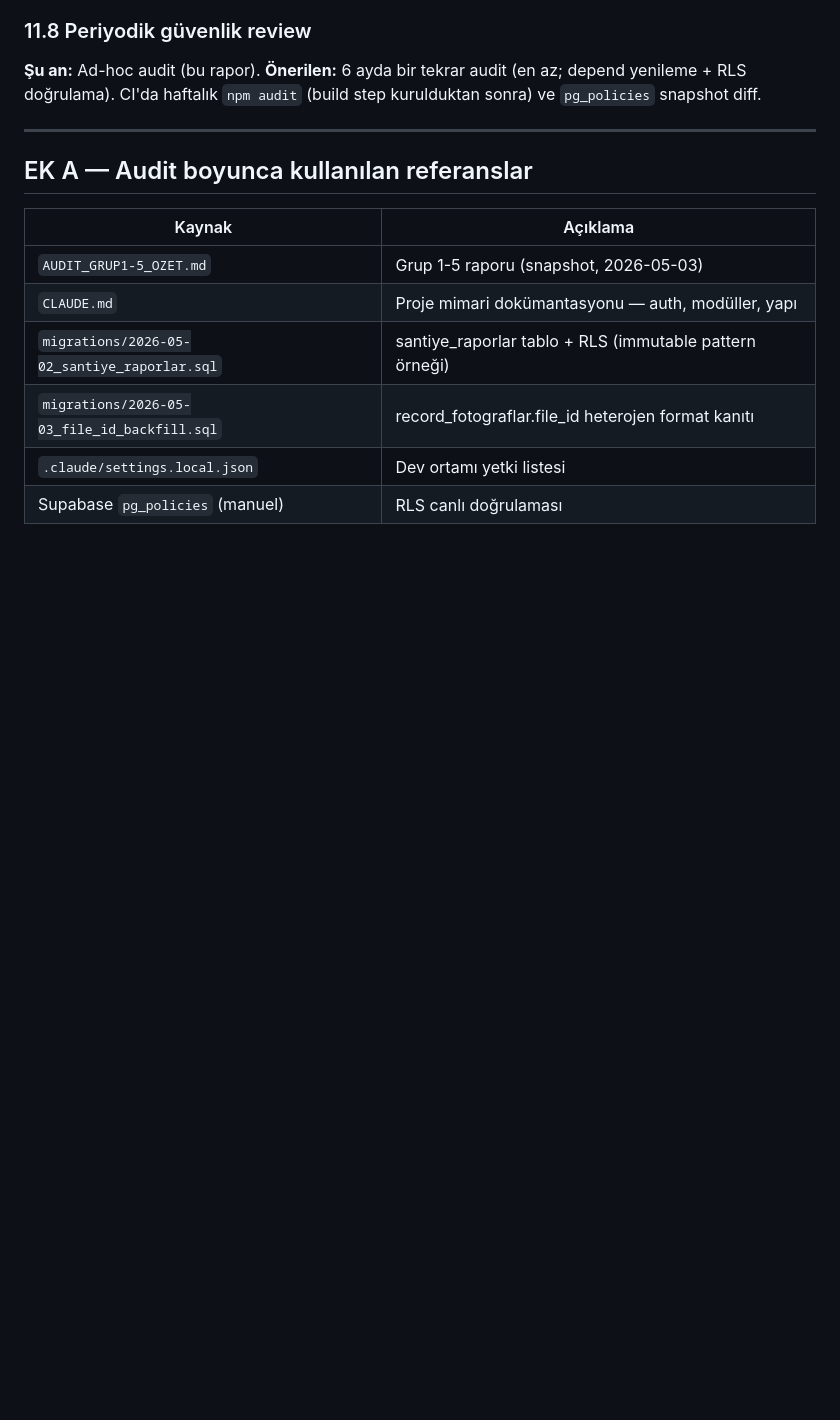
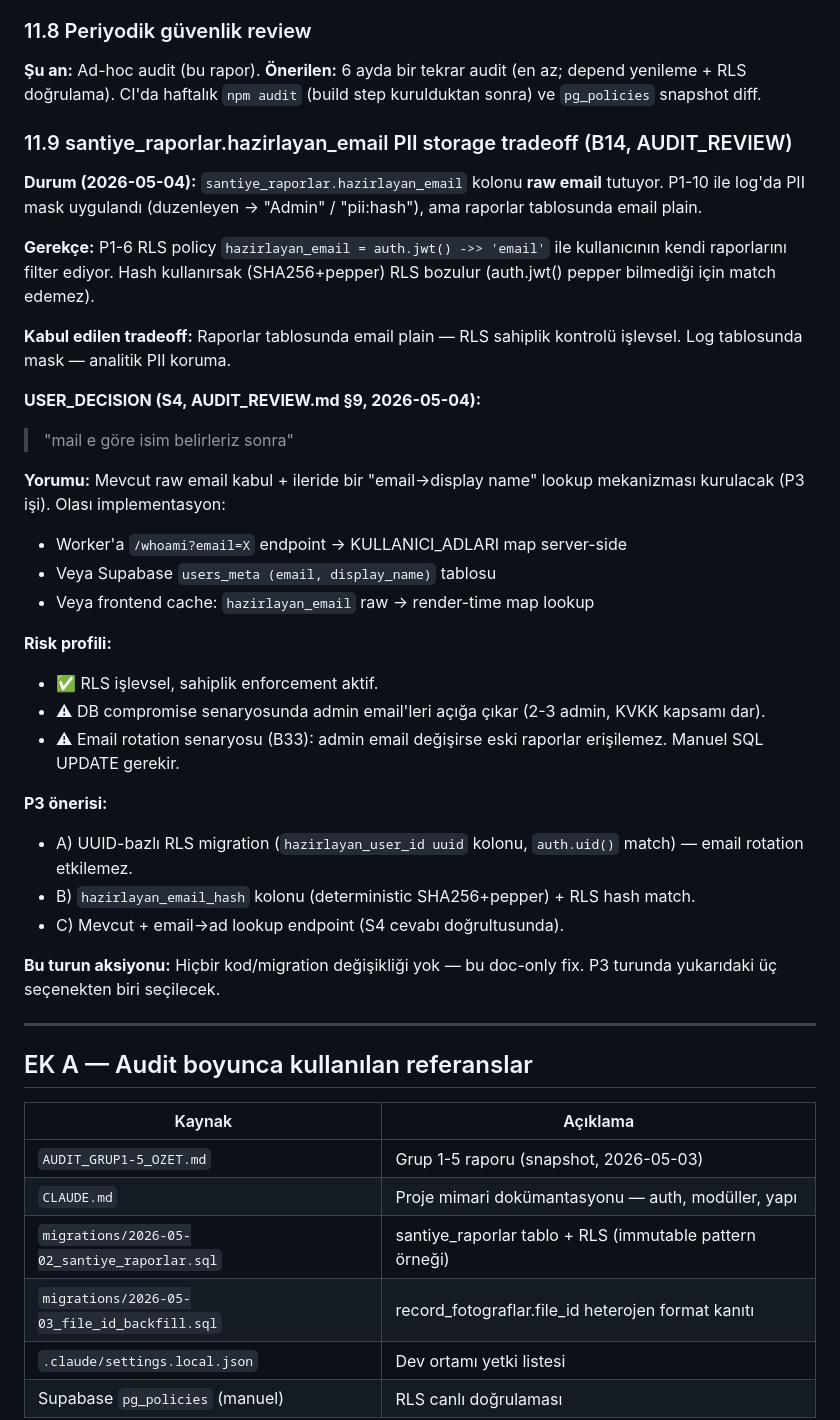
Before and after one commit to Eng-Toker/asel, a Markdown page: AUDIT_FINAL.md, the part around the change. Drawn GitHub-style; blank space fills up the shorter version.

Commit message:
docs(b14): santiye_raporlar.hazirlayan_email tradeoff §11.9
USER_DECISION S4 cevabı 'mail e göre isim belirleriz sonra' →
mevcut raw email kabul + email→ad lookup mekanizması P3'e devir.

§11.9 yeni başlık: tradeoff gerekçesi, risk profili (KVKK 2-3 admin),
email rotation B33 senaryosu, P3'te 3 seçenek (UUID RLS / hash kolon /
lookup endpoint).

```diff
--- a/AUDIT_FINAL.md
+++ b/AUDIT_FINAL.md
@@ -662,6 +662,34 @@ Avantaj: client tarafında `bolge=eq.X` filter manuel zorunlu olmaz; bypass'lanm
 **Şu an:** Ad-hoc audit (bu rapor).
 **Önerilen:** 6 ayda bir tekrar audit (en az; depend yenileme + RLS doğrulama). CI'da haftalık `npm audit` (build step kurulduktan sonra) ve `pg_policies` snapshot diff.
 
+### 11.9 santiye_raporlar.hazirlayan_email PII storage tradeoff (B14, AUDIT_REVIEW)
+
+**Durum (2026-05-04):** `santiye_raporlar.hazirlayan_email` kolonu **raw email** tutuyor. P1-10 ile log'da PII mask uygulandı (duzenleyen → "Admin" / "pii:hash"), ama raporlar tablosunda email plain.
+
+**Gerekçe:** P1-6 RLS policy `hazirlayan_email = auth.jwt() ->> 'email'` ile kullanıcının kendi raporlarını filter ediyor. Hash kullanırsak (SHA256+pepper) RLS bozulur (auth.jwt() pepper bilmediği için match edemez).
+
+**Kabul edilen tradeoff:** Raporlar tablosunda email plain — RLS sahiplik kontrolü işlevsel. Log tablosunda mask — analitik PII koruma.
+
+**USER_DECISION (S4, AUDIT_REVIEW.md §9, 2026-05-04):**
+> "mail e göre isim belirleriz sonra"
+
+**Yorumu:** Mevcut raw email kabul + ileride bir "email→display name" lookup mekanizması kurulacak (P3 işi). Olası implementasyon:
+- Worker'a `/whoami?email=X` endpoint → KULLANICI_ADLARI map server-side
+- Veya Supabase `users_meta (email, display_name)` tablosu
+- Veya frontend cache: `hazirlayan_email` raw → render-time map lookup
+
+**Risk profili:**
+- ✅ RLS işlevsel, sahiplik enforcement aktif.
+- ⚠ DB compromise senaryosunda admin email'leri açığa çıkar (2-3 admin, KVKK kapsamı dar).
+- ⚠ Email rotation senaryosu (B33): admin email değişirse eski raporlar erişilemez. Manuel SQL UPDATE gerekir.
+
+**P3 önerisi:**
+- A) UUID-bazlı RLS migration (`hazirlayan_user_id uuid` kolonu, `auth.uid()` match) — email rotation etkilemez.
+- B) `hazirlayan_email_hash` kolonu (deterministic SHA256+pepper) + RLS hash match.
+- C) Mevcut + email→ad lookup endpoint (S4 cevabı doğrultusunda).
+
+**Bu turun aksiyonu:** Hiçbir kod/migration değişikliği yok — bu doc-only fix. P3 turunda yukarıdaki üç seçenekten biri seçilecek.
+
 ---
 
 ## EK A — Audit boyunca kullanılan referanslar
```
